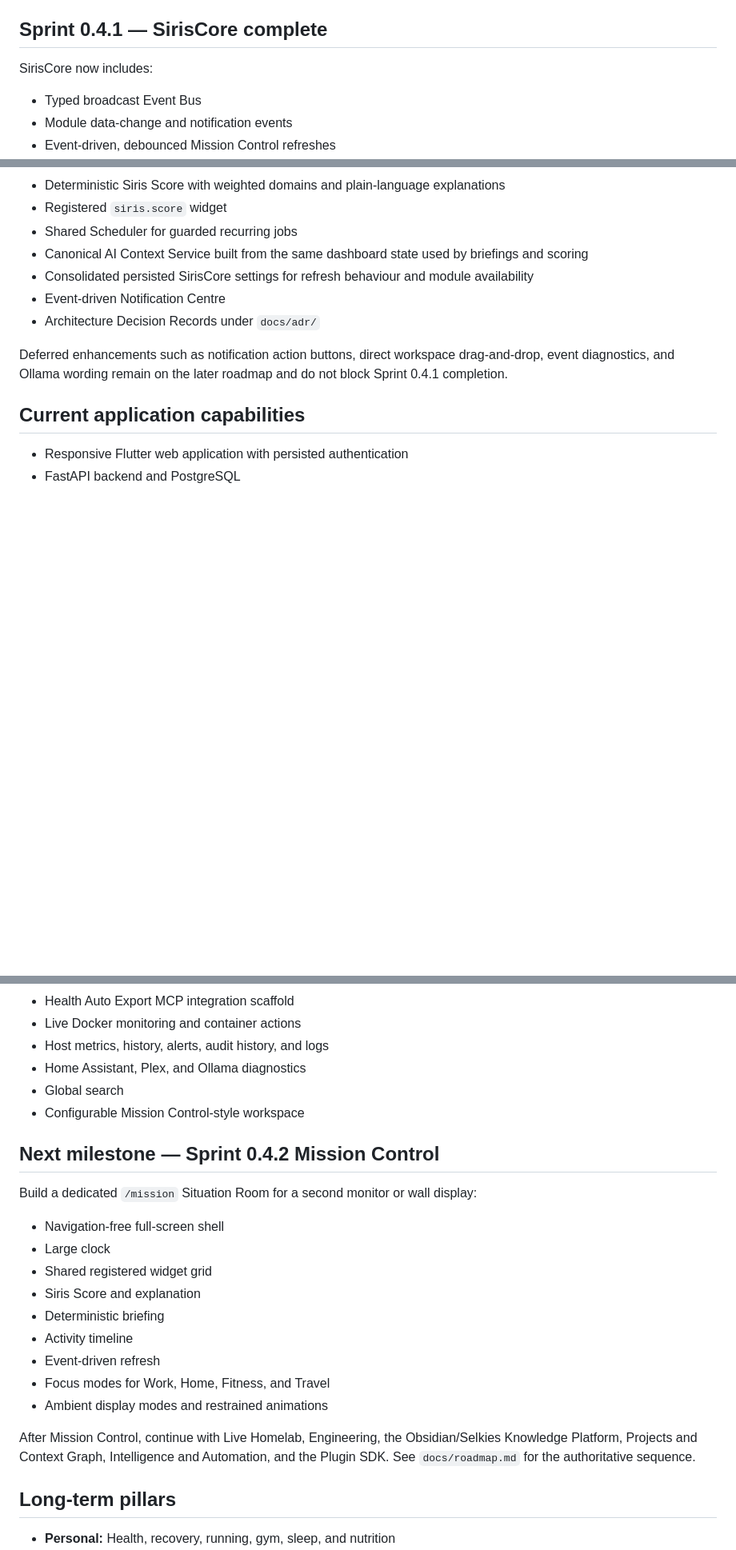
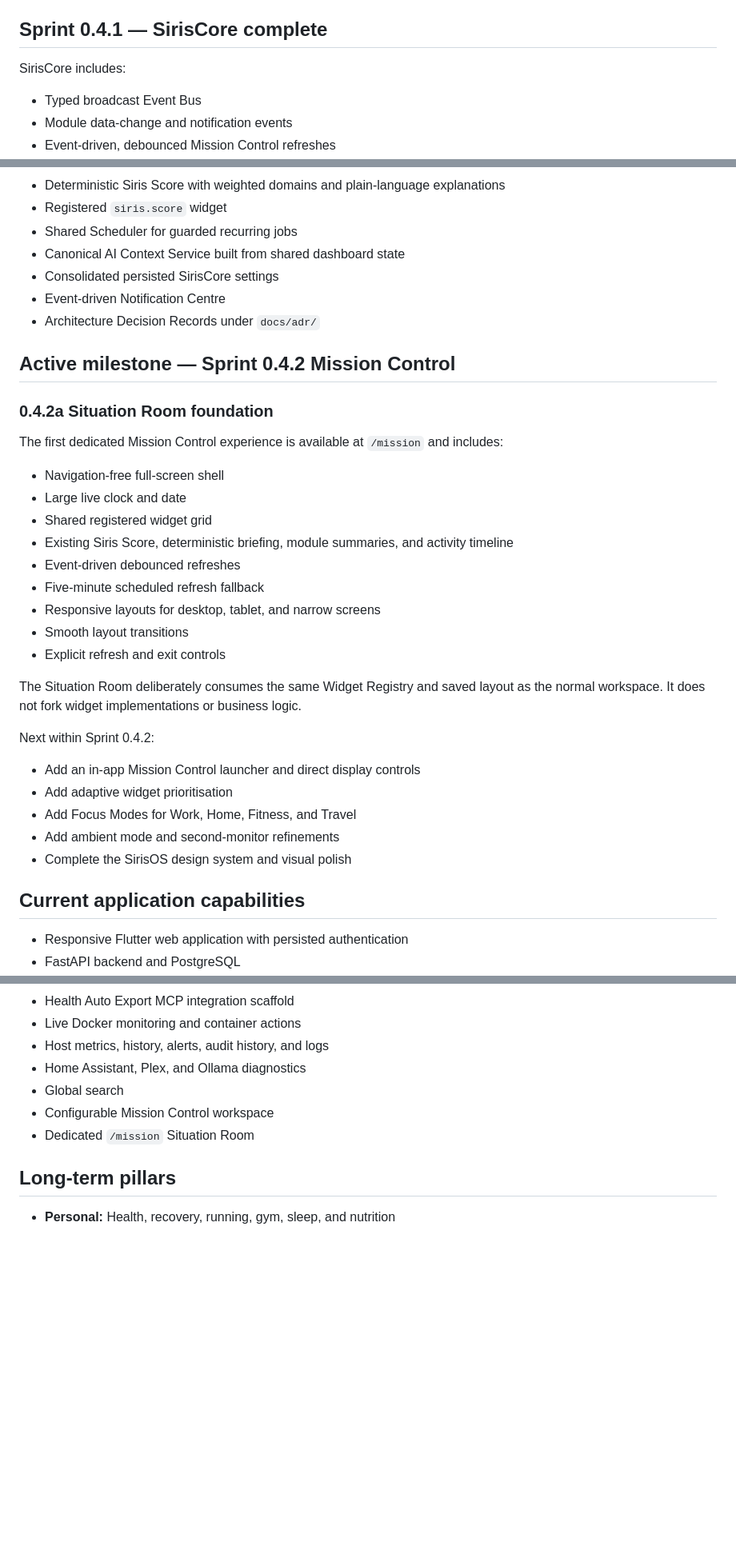
Before and after one commit to bradmairs/SirisOS, a Markdown page: README.md, 3 parts joined by grey strips. Shown at 80% size. GitHub-like rendering; blank space fills up the shorter version.

Commit message:
Document Mission Control Situation Room foundation

```diff
--- a/README.md
+++ b/README.md
@@ -36,7 +36,7 @@ make up
 
 ## Sprint 0.4.1 — SirisCore complete
 
-SirisCore now includes:
+SirisCore includes:
 
 - Typed broadcast Event Bus
 - Module data-change and notification events
@@ -51,12 +51,36 @@ SirisCore now includes:
 - Deterministic Siris Score with weighted domains and plain-language explanations
 - Registered `siris.score` widget
 - Shared Scheduler for guarded recurring jobs
-- Canonical AI Context Service built from the same dashboard state used by briefings and scoring
-- Consolidated persisted SirisCore settings for refresh behaviour and module availability
+- Canonical AI Context Service built from shared dashboard state
+- Consolidated persisted SirisCore settings
 - Event-driven Notification Centre
 - Architecture Decision Records under `docs/adr/`
 
-Deferred enhancements such as notification action buttons, direct workspace drag-and-drop, event diagnostics, and Ollama wording remain on the later roadmap and do not block Sprint 0.4.1 completion.
+## Active milestone — Sprint 0.4.2 Mission Control
+
+### 0.4.2a Situation Room foundation
+
+The first dedicated Mission Control experience is available at `/mission` and includes:
+
+- Navigation-free full-screen shell
+- Large live clock and date
+- Shared registered widget grid
+- Existing Siris Score, deterministic briefing, module summaries, and activity timeline
+- Event-driven debounced refreshes
+- Five-minute scheduled refresh fallback
+- Responsive layouts for desktop, tablet, and narrow screens
+- Smooth layout transitions
+- Explicit refresh and exit controls
+
+The Situation Room deliberately consumes the same Widget Registry and saved layout as the normal workspace. It does not fork widget implementations or business logic.
+
+Next within Sprint 0.4.2:
+
+- Add an in-app Mission Control launcher and direct display controls
+- Add adaptive widget prioritisation
+- Add Focus Modes for Work, Home, Fitness, and Travel
+- Add ambient mode and second-monitor refinements
+- Complete the SirisOS design system and visual polish
 
 ## Current application capabilities
 
@@ -71,23 +95,8 @@ Deferred enhancements such as notification action buttons, direct workspace drag
 - Host metrics, history, alerts, audit history, and logs
 - Home Assistant, Plex, and Ollama diagnostics
 - Global search
-- Configurable Mission Control-style workspace
-
-## Next milestone — Sprint 0.4.2 Mission Control
-
-Build a dedicated `/mission` Situation Room for a second monitor or wall display:
-
-- Navigation-free full-screen shell
-- Large clock
-- Shared registered widget grid
-- Siris Score and explanation
-- Deterministic briefing
-- Activity timeline
-- Event-driven refresh
-- Focus modes for Work, Home, Fitness, and Travel
-- Ambient display modes and restrained animations
-
-After Mission Control, continue with Live Homelab, Engineering, the Obsidian/Selkies Knowledge Platform, Projects and Context Graph, Intelligence and Automation, and the Plugin SDK. See `docs/roadmap.md` for the authoritative sequence.
+- Configurable Mission Control workspace
+- Dedicated `/mission` Situation Room
 
 ## Long-term pillars
 
```
Also changed, not shown: other parts of README.md (+1 -0 lines).
